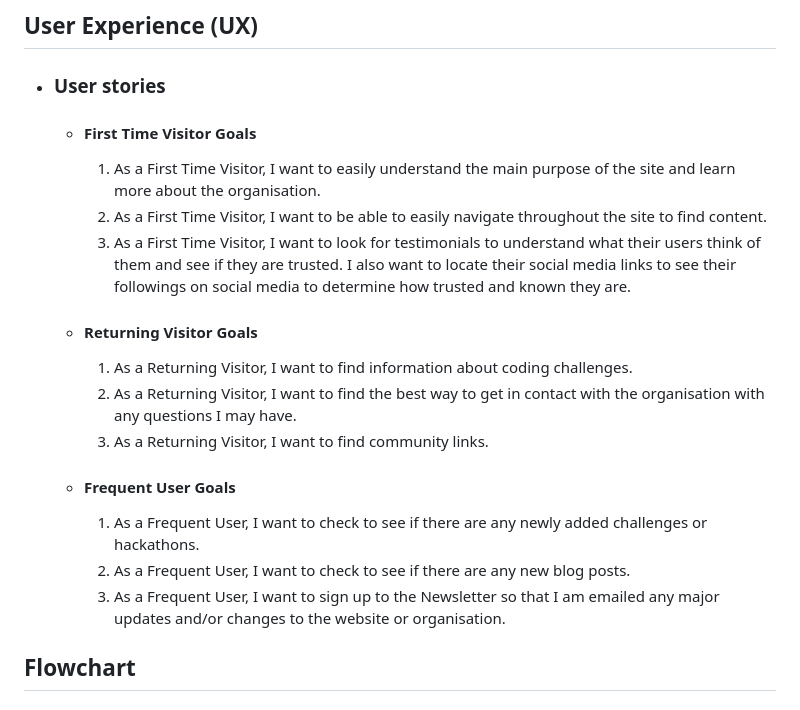
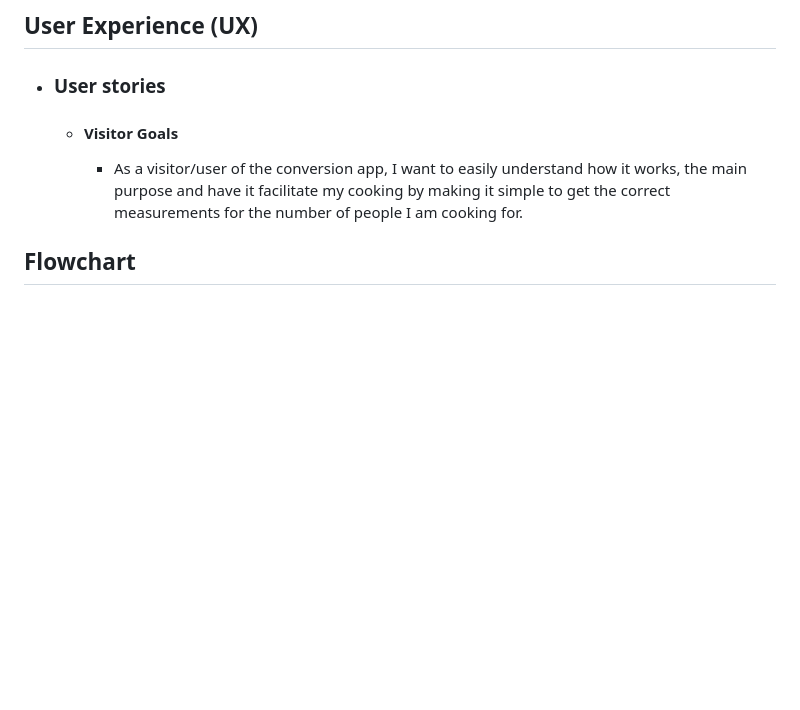
Before and after one commit to CeciliaSG/recipe_converter, a Markdown page: README.md, the part around one of its changes. GitHub-like rendering; blank space fills up the shorter version.

```diff
--- a/README.md
+++ b/README.md
@@ -10,22 +10,10 @@ This is a recipe ingredient conversion app. It would most probably be part of a
 
 -   ### User stories
 
-    -   #### First Time Visitor Goals
+    -   #### Visitor Goals
 
-        1. As a First Time Visitor, I want to easily understand the main purpose of the site and learn more about the organisation.
-        2. As a First Time Visitor, I want to be able to easily navigate throughout the site to find content.
-        3. As a First Time Visitor, I want to look for testimonials to understand what their users think of them and see if they are trusted. I also want to locate their social media links to see their followings on social media to determine how trusted and known they are.
+        - As a visitor/user of the conversion app, I want to easily understand how it works, the main purpose and have it facilitate my cooking by making it simple to get the correct measurements for the number of people I am cooking for.
 
-    -   #### Returning Visitor Goals
-
-        1. As a Returning Visitor, I want to find information about coding challenges.
-        2. As a Returning Visitor, I want to find the best way to get in contact with the organisation with any questions I may have.
-        3. As a Returning Visitor, I want to find community links.
-
-    -   #### Frequent User Goals
-        1. As a Frequent User, I want to check to see if there are any newly added challenges or hackathons.
-        2. As a Frequent User, I want to check to see if there are any new blog posts.
-        3. As a Frequent User, I want to sign up to the Newsletter so that I am emailed any major updates and/or changes to the website or organisation.
 
 ## Flowchart
 <h2 align="center"><img src="documentation/lucidchart.png"></h2>
```
Also changed, not shown: other parts of README.md (+28 -65 lines).
